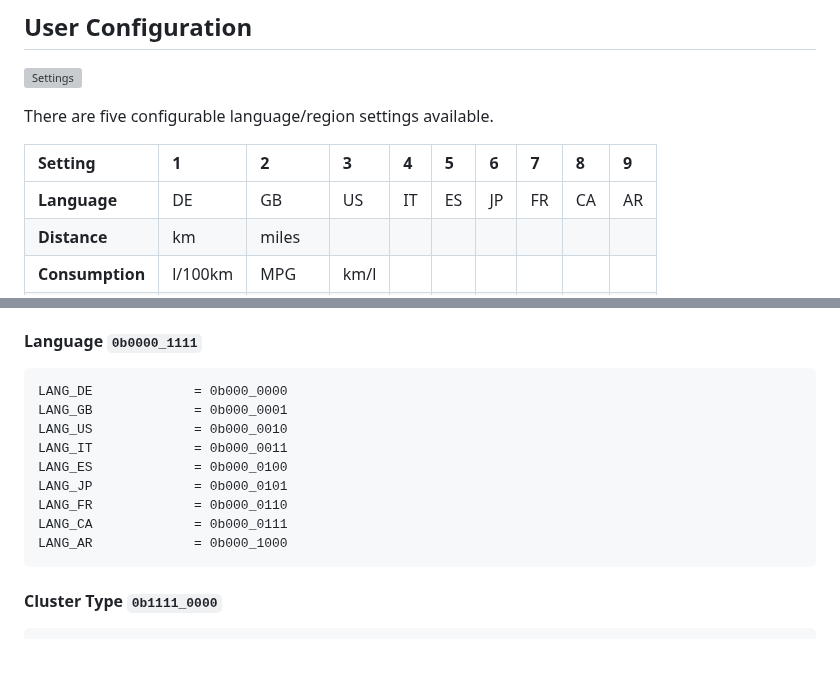
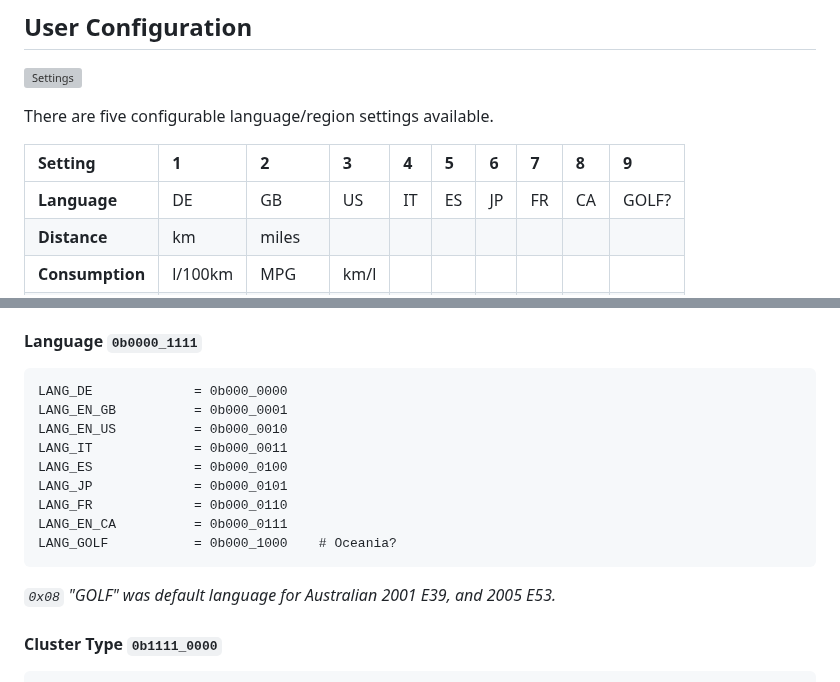
Before and after one commit to StephnnImp/DataV-Teamn, a Markdown page: ike/region.md, 2 parts joined by grey strips. Drawn GitHub-style; blank space fills up the shorter version; grey boxes are pictures that could not be loaded.

Commit message:
WIP: Language parameter update

```diff
--- a/ike/region.md
+++ b/ike/region.md
@@ -10,7 +10,7 @@ There are five configurable language/region settings available.
 
 Setting|1|2|3|4|5|6|7|8|9
 :---|:---|:---|:---|:---|:---|:---|:---|:---|:---
-**Language**|DE|GB|US|IT|ES|JP|FR|CA|AR
+**Language**|DE|GB|US|IT|ES|JP|FR|CA|GOLF?
 **Distance**|km|miles|||||||
 **Consumption**|l/100km|MPG|km/l||||||
 **Temperature**|℃|℉|||||||
@@ -93,14 +93,16 @@ There are also a number of coded options.
 #### Language `0b0000_1111`
 
     LANG_DE             = 0b000_0000
-    LANG_GB             = 0b000_0001
-    LANG_US             = 0b000_0010
+    LANG_EN_GB          = 0b000_0001
+    LANG_EN_US          = 0b000_0010
     LANG_IT             = 0b000_0011
     LANG_ES             = 0b000_0100
     LANG_JP             = 0b000_0101
     LANG_FR             = 0b000_0110
-    LANG_CA             = 0b000_0111
-    LANG_AR             = 0b000_1000
+    LANG_EN_CA          = 0b000_0111
+    LANG_GOLF           = 0b000_1000    # Oceania?
+
+*`0x08` "GOLF" was default language for Australian 2001 E39, and 2005 E53.*
 
 #### Cluster Type `0b1111_0000`
 
```
